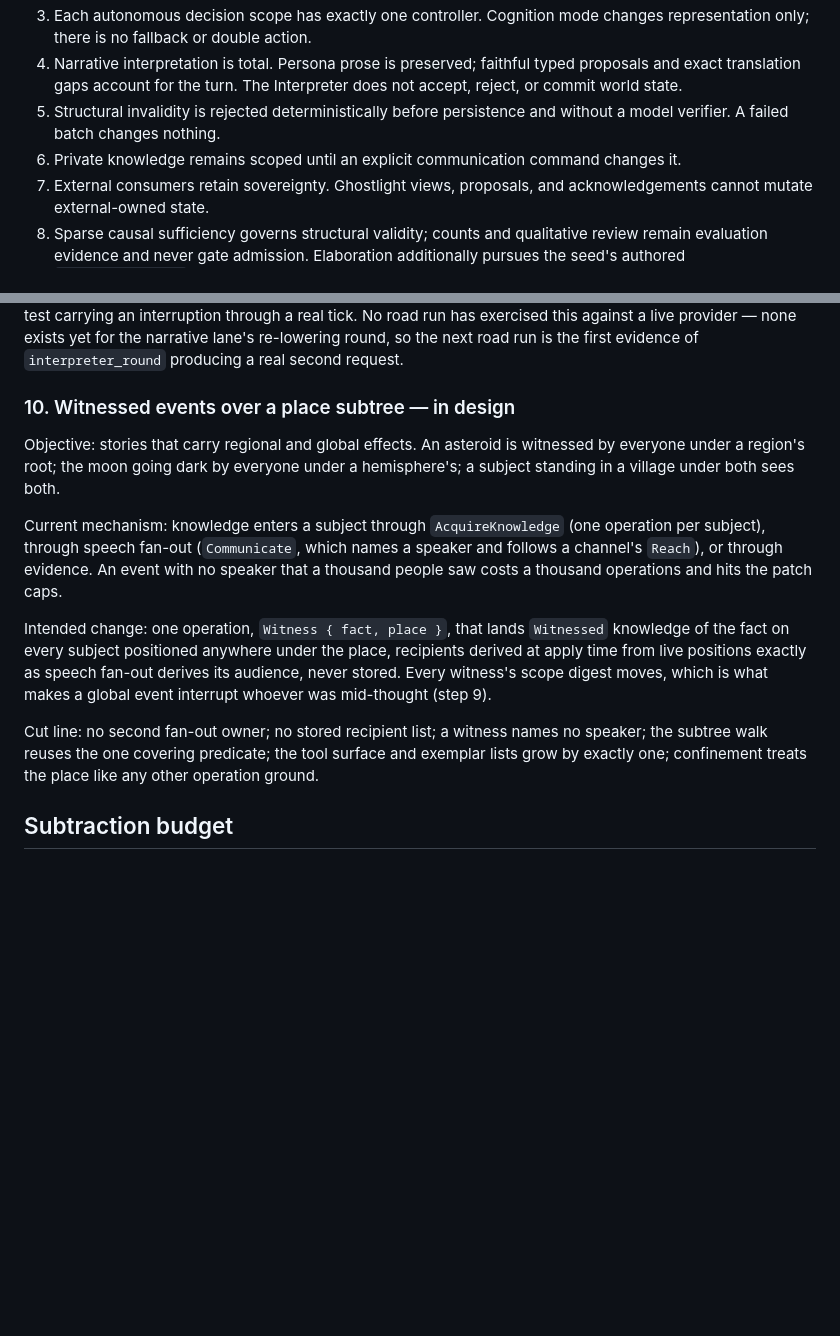
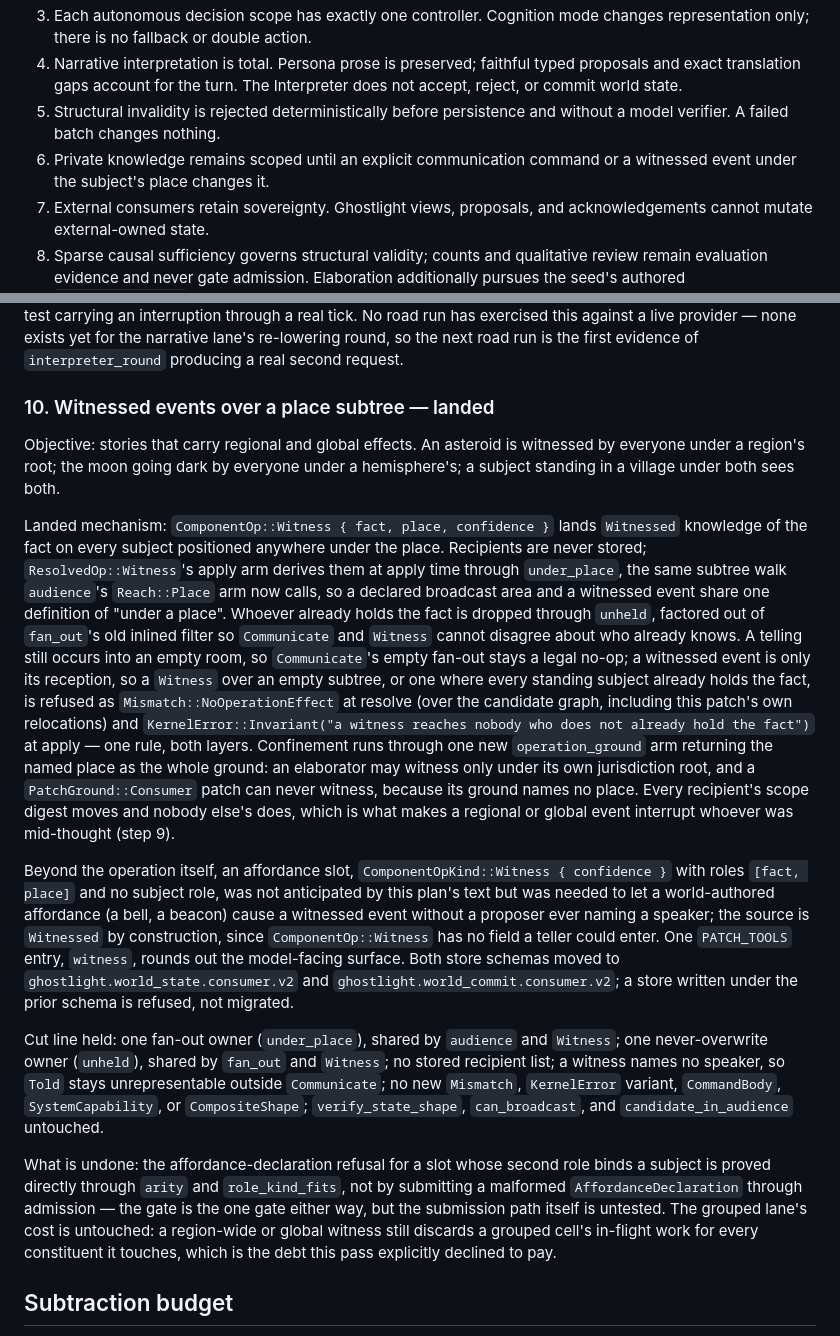
Before and after one commit to GameCult/Ghostlight, a Markdown page: notes/ghostlight-implementation-plan.md, 2 parts joined by grey strips. Drawn GitHub-style; blank space fills up the shorter version.

```diff
--- a/notes/ghostlight-implementation-plan.md
+++ b/notes/ghostlight-implementation-plan.md
@@ -99,8 +99,8 @@ projection of committed history.
    Interpreter does not accept, reject, or commit world state.
 5. Structural invalidity is rejected deterministically before persistence and
    without a model verifier. A failed batch changes nothing.
-6. Private knowledge remains scoped until an explicit communication command
-   changes it.
+6. Private knowledge remains scoped until an explicit communication command or
+   a witnessed event under the subject's place changes it.
 7. External consumers retain sovereignty. Ghostlight views, proposals, and
    acknowledgements cannot mutate external-owned state.
 8. Sparse causal sufficiency governs structural validity; counts and
@@ -429,29 +429,61 @@ a live provider — none exists yet for the narrative lane's re-lowering
 round, so the next road run is the first evidence of `interpreter_round`
 producing a real second request.
 
-### 10. Witnessed events over a place subtree — in design
+### 10. Witnessed events over a place subtree — landed
 
 Objective: stories that carry regional and global effects. An asteroid is
 witnessed by everyone under a region's root; the moon going dark by everyone
 under a hemisphere's; a subject standing in a village under both sees both.
 
-Current mechanism: knowledge enters a subject through `AcquireKnowledge`
-(one operation per subject), through speech fan-out (`Communicate`, which
-names a speaker and follows a channel's `Reach`), or through evidence. An
-event with no speaker that a thousand people saw costs a thousand operations
-and hits the patch caps.
+Landed mechanism: `ComponentOp::Witness { fact, place, confidence }` lands
+`Witnessed` knowledge of the fact on every subject positioned anywhere under
+the place. Recipients are never stored; `ResolvedOp::Witness`'s apply arm
+derives them at apply time through `under_place`, the same subtree walk
+`audience`'s `Reach::Place` arm now calls, so a declared broadcast area and a
+witnessed event share one definition of "under a place". Whoever already
+holds the fact is dropped through `unheld`, factored out of `fan_out`'s old
+inlined filter so `Communicate` and `Witness` cannot disagree about who
+already knows. A telling still occurs into an empty room, so `Communicate`'s
+empty fan-out stays a legal no-op; a witnessed event is only its reception,
+so a `Witness` over an empty subtree, or one where every standing subject
+already holds the fact, is refused as `Mismatch::NoOperationEffect` at
+resolve (over the candidate graph, including this patch's own relocations)
+and `KernelError::Invariant("a witness reaches nobody who does not already
+hold the fact")` at apply — one rule, both layers. Confinement runs through
+one new `operation_ground` arm returning the named place as the whole
+ground: an elaborator may witness only under its own jurisdiction root, and a
+`PatchGround::Consumer` patch can never witness, because its ground names no
+place. Every recipient's scope digest moves and nobody else's does, which is
+what makes a regional or global event interrupt whoever was mid-thought
+(step 9).
 
-Intended change: one operation, `Witness { fact, place }`, that lands
-`Witnessed` knowledge of the fact on every subject positioned anywhere under
-the place, recipients derived at apply time from live positions exactly as
-speech fan-out derives its audience, never stored. Every witness's scope
-digest moves, which is what makes a global event interrupt whoever was
-mid-thought (step 9).
+Beyond the operation itself, an affordance slot,
+`ComponentOpKind::Witness { confidence }` with roles `[fact, place]` and no
+subject role, was not anticipated by this plan's text but was needed to let
+a world-authored affordance (a bell, a beacon) cause a witnessed event
+without a proposer ever naming a speaker; the source is `Witnessed` by
+construction, since `ComponentOp::Witness` has no field a teller could enter.
+One `PATCH_TOOLS` entry, `witness`, rounds out the model-facing surface.
+Both store schemas moved to `ghostlight.world_state.consumer.v2` and
+`ghostlight.world_commit.consumer.v2`; a store written under the prior schema
+is refused, not migrated.
 
-Cut line: no second fan-out owner; no stored recipient list; a witness names
-no speaker; the subtree walk reuses the one covering predicate; the tool
-surface and exemplar lists grow by exactly one; confinement treats the place
-like any other operation ground.
+Cut line held: one fan-out owner (`under_place`), shared by `audience` and
+`Witness`; one never-overwrite owner (`unheld`), shared by `fan_out` and
+`Witness`; no stored recipient list; a witness names no speaker, so `Told`
+stays unrepresentable outside `Communicate`; no new `Mismatch`,
+`KernelError` variant, `CommandBody`, `SystemCapability`, or
+`CompositeShape`; `verify_state_shape`, `can_broadcast`, and
+`candidate_in_audience` untouched.
+
+What is undone: the affordance-declaration refusal for a slot whose second
+role binds a subject is proved directly through `arity` and
+`role_kind_fits`, not by submitting a malformed `AffordanceDeclaration`
+through admission — the gate is the one gate either way, but the submission
+path itself is untested. The grouped lane's cost is untouched: a
+region-wide or global witness still discards a grouped cell's in-flight work
+for every constituent it touches, which is the debt this pass explicitly
+declined to pay.
 
 ## Subtraction budget
 
```
Also changed, not shown: docs/architecture/ghostlight-world-consumer-api.md (+6 -2 lines), docs/architecture/ghostlight-world-ontology.md (+35 -8 lines).
